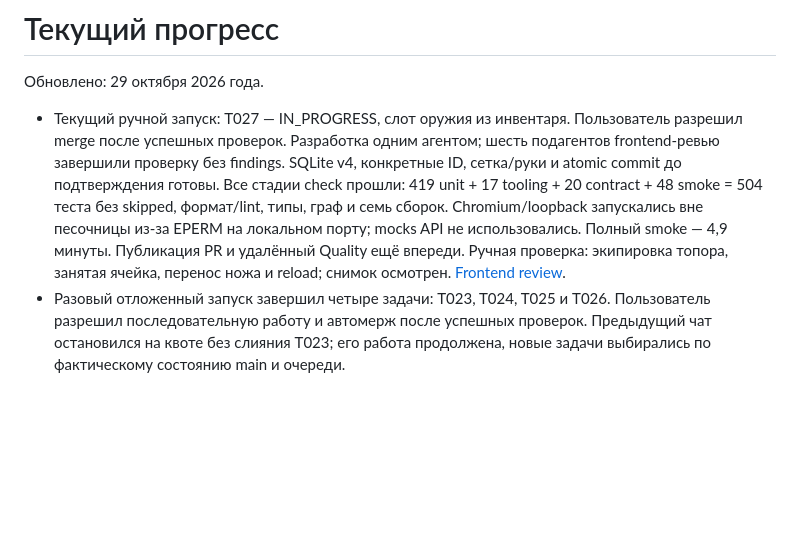
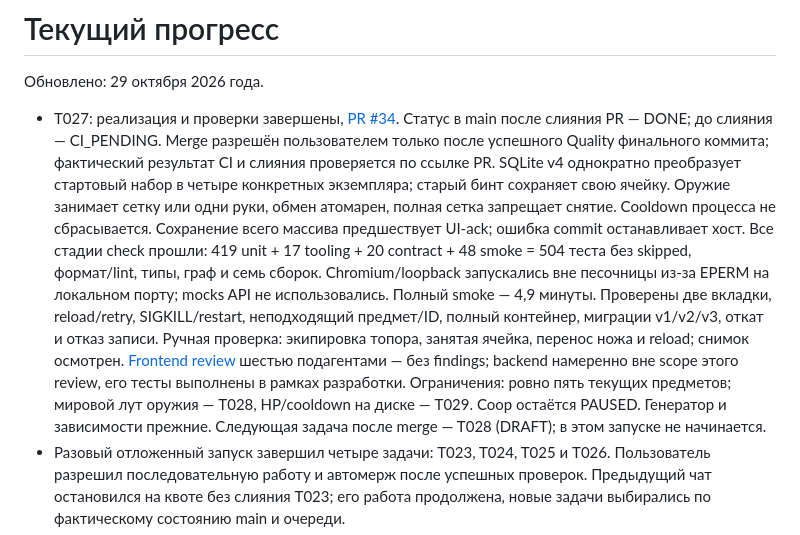
Before and after one commit to qpeela/ZombiSurvive, a Markdown page: docs/PROGRESS.md, the part around the change. GitHub-like rendering; blank space fills up the shorter version.

Commit message:
docs: record T027 PR, verification and merge condition

```diff
--- a/docs/PROGRESS.md
+++ b/docs/PROGRESS.md
@@ -2,16 +2,25 @@
 
 Обновлено: 29 октября 2026 года.
 
-- Текущий ручной запуск: T027 — IN_PROGRESS, слот оружия из инвентаря.
-  Пользователь разрешил merge после успешных проверок. Разработка одним агентом;
-  шесть подагентов frontend-ревью завершили проверку без findings.
-  SQLite v4, конкретные ID, сетка/руки и atomic commit до подтверждения готовы.
+- T027: реализация и проверки завершены, [PR #34](https://github.com/qpeela/ZombiSurvive/pull/34).
+  Статус в main после слияния PR — DONE; до слияния — CI_PENDING.
+  Merge разрешён пользователем только после успешного Quality финального коммита;
+  фактический результат CI и слияния проверяется по ссылке PR.
+  SQLite v4 однократно преобразует стартовый набор в четыре конкретных экземпляра;
+  старый бинт сохраняет свою ячейку. Оружие занимает сетку или одни руки, обмен
+  атомарен, полная сетка запрещает снятие. Cooldown процесса не сбрасывается.
+  Сохранение всего массива предшествует UI-ack; ошибка commit останавливает хост.
   Все стадии check прошли: 419 unit + 17 tooling + 20 contract + 48 smoke =
   504 теста без skipped, формат/lint, типы, граф и семь сборок. Chromium/loopback
   запускались вне песочницы из-за EPERM на локальном порту; mocks API не использовались.
-  Полный smoke — 4,9 минуты. Публикация PR и удалённый Quality ещё впереди.
+  Полный smoke — 4,9 минуты. Проверены две вкладки, reload/retry, SIGKILL/restart,
+  неподходящий предмет/ID, полный контейнер, миграции v1/v2/v3, откат и отказ записи.
   Ручная проверка: экипировка топора, занятая ячейка, перенос ножа и reload;
-  снимок осмотрен. [Frontend review](T027_REVIEW.md).
+  снимок осмотрен. [Frontend review](T027_REVIEW.md) шестью подагентами — без findings;
+  backend намеренно вне scope этого review, его тесты выполнены в рамках разработки.
+  Ограничения: ровно пять текущих предметов; мировой лут оружия — T028,
+  HP/cooldown на диске — T029. Coop остаётся PAUSED. Генератор и зависимости прежние.
+  Следующая задача после merge — T028 (DRAFT); в этом запуске не начинается.
 - Разовый отложенный запуск завершил четыре задачи: T023, T024, T025 и T026.
   Пользователь разрешил последовательную работу и автомерж после успешных проверок.
   Предыдущий чат остановился на квоте без слияния T023; его работа продолжена,
```
Also changed, not shown: docs/BACKLOG.md (+5 -2 lines).
